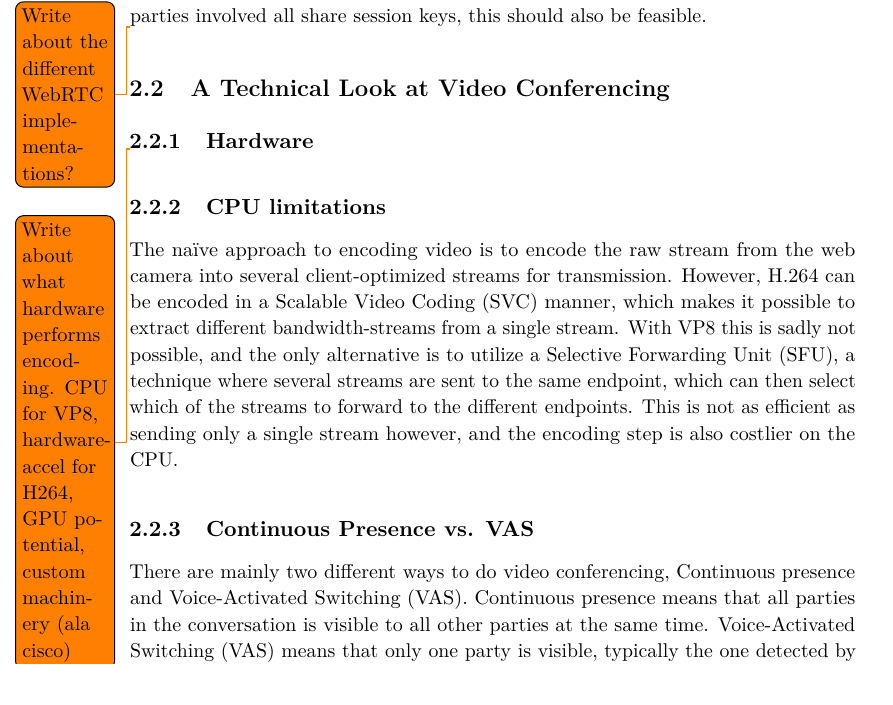
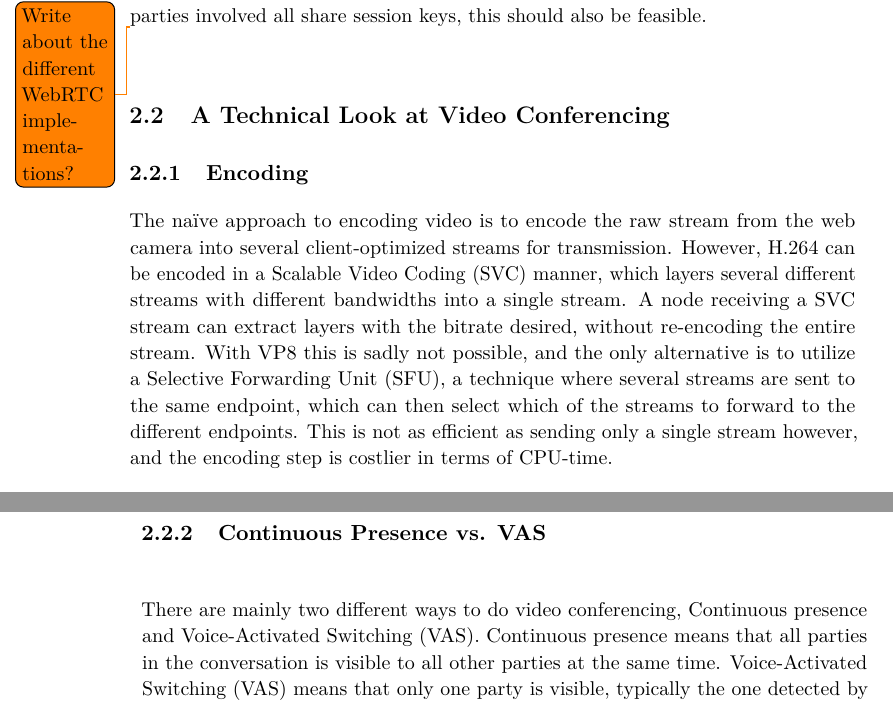
Before and after one commit to thusoy/hybrid-video-topology, a LaTeX thesis (main.tex, which reads chapters/background.tex): part of page 32 of 96 before the commit and two parts of pages 32 and 33 of 96 after it, the two joined at a grey line, cut so that both start at the same text. Compiled offline with pdfLaTeX.

Commit message:
Expand on encoding

```diff
--- a/chapters/background.tex
+++ b/chapters/background.tex
@@ -18,7 +18,7 @@ The dynamic routing scheme proposed in this thesis is largely independent of und
 
 \section{A Technical Look at Video Conferencing}
 
-\subsection{Hardware}
+\subsection{Encoding}
 
-\todo{Write about what hardware performs encoding. CPU for VP8, hardware-accel for H264, GPU potential, custom machinery (ala cisco)}
+The naïve approach to encoding video is to encode the raw stream from the web camera into several client-optimized streams for transmission. However, H.264 can be encoded in a \gls{svc} manner, which layers several different streams with different bandwidths into a single stream. A node receiving a \gls{svc} stream can extract layers with the bitrate desired, without re-encoding the entire stream. With VP8 this is sadly not possible, and the only alternative is to utilize a \gls{sfu}, a technique where several streams are sent to the same endpoint, which can then select which of the streams to forward to the different endpoints. This is not as efficient as sending only a single stream however, and the encoding step is costlier in terms of CPU-time.
 
@@ -25,7 +26,7 @@ The dynamic routing scheme proposed in this thesis is largely independent of und
 
-\subsection{CPU limitations}
+One of the big issues regarding video codecs is the ongoing war between H.26x and VPx, which boils down to licensing issues. VPx is royalty-free for anyone to use and implement, and has thus gained lots of support in the free software community. H.26x is protected by patents, and products shipped with H.26x support needs to aquire a license, which motivated the browsers to start pursuing a free\footnote{As in speech} option which became the WebM project that develops VPx.
 
-The naïve approach to encoding video is to encode the raw stream from the web camera into several client-optimized streams for transmission. However, H.264 can be encoded in a \gls{svc} manner, which makes it possible to extract different bandwidth-streams from a single stream. With VP8 this is sadly not possible, and the only alternative is to utilize a \gls{sfu}, a technique where several streams are sent to the same endpoint, which can then select which of the streams to forward to the different endpoints. This is not as efficient as sending only a single stream however, and the encoding step is also costlier on the CPU.
+Both H.26x and VPx can be hardware-accelerated, and is deployed in several products on the market. Most deployed solutions are decode only, but some, like the Nvidia Tegra 4, also supports encoding \cite{nvidia-hw-encode}. The WebM project maintains open designs for hardware encoders and decoders for VPx.
 
 
 \subsection{Continuous Presence vs. VAS}
```
Also changed, not shown: chapters/background.tex (1 more changed lines).
